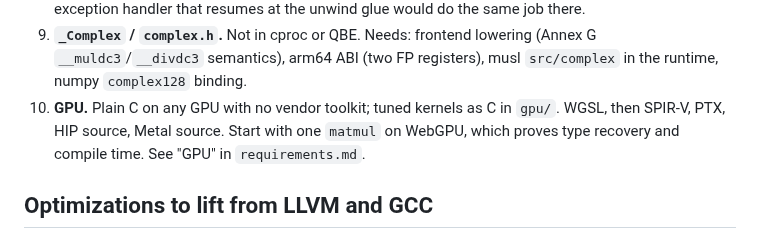
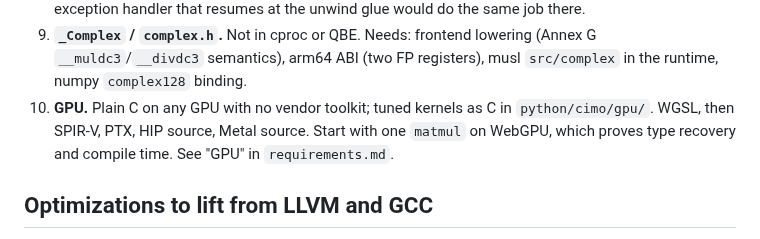
Before and after one commit to farizrahman4u/cimo, a Markdown page: TODO.md, the part around the change. Drawn GitHub-style.

Commit message:
TODO: GPU path is python/cimo/gpu/

```diff
--- a/TODO.md
+++ b/TODO.md
@@ -31,7 +31,7 @@ Biggest first. `requirements.md` is the spec; this is the work queue.
 9. **`_Complex` / `complex.h`.** Not in cproc or QBE. Needs: frontend lowering (Annex G
    `__muldc3`/`__divdc3` semantics), arm64 ABI (two FP registers), musl `src/complex` in the
    runtime, numpy `complex128` binding.
-10. **GPU.** Plain C on any GPU with no vendor toolkit; tuned kernels as C in `gpu/`. WGSL, then SPIR-V, PTX, HIP
+10. **GPU.** Plain C on any GPU with no vendor toolkit; tuned kernels as C in `python/cimo/gpu/`. WGSL, then SPIR-V, PTX, HIP
    source, Metal source. Start with one `matmul` on WebGPU, which proves type recovery and compile time. See
    "GPU" in `requirements.md`.
 
```
